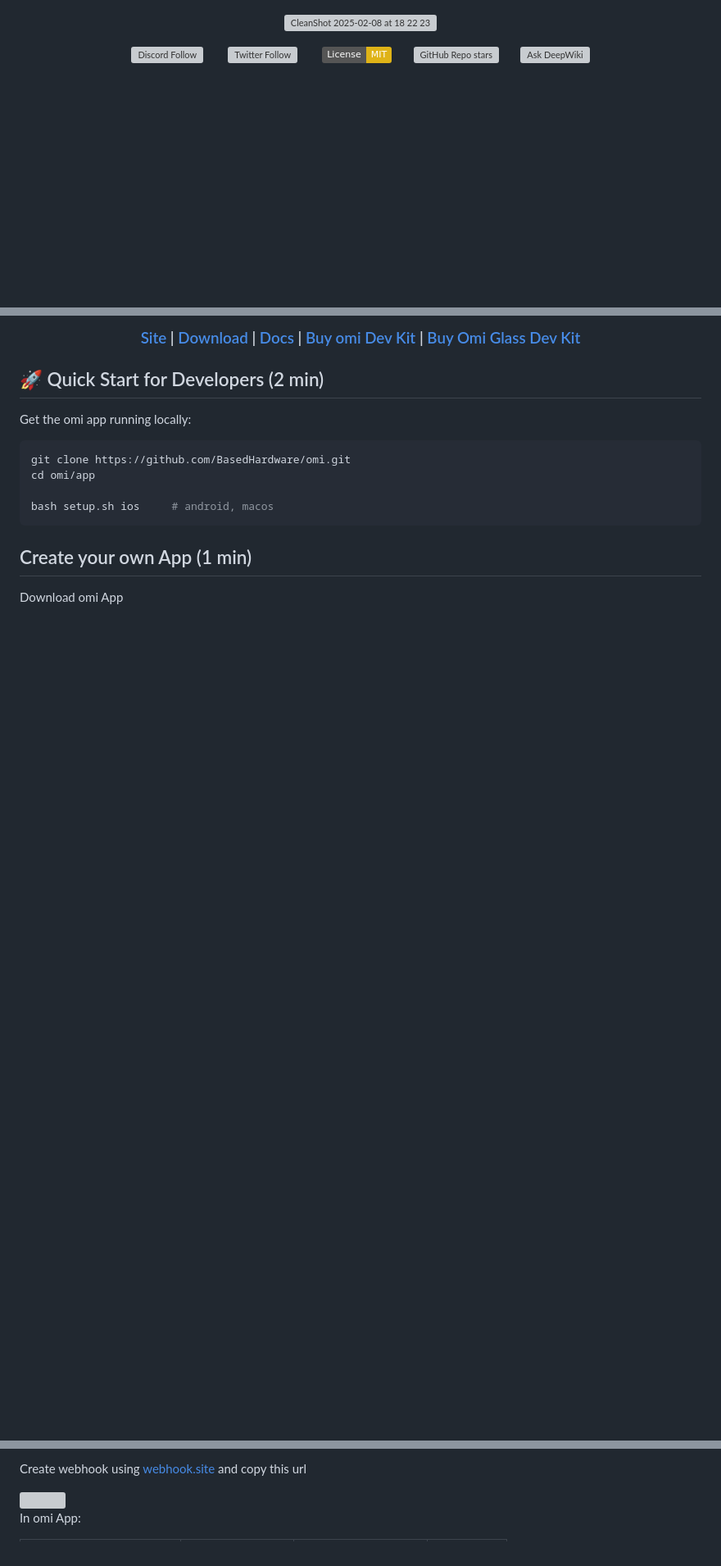
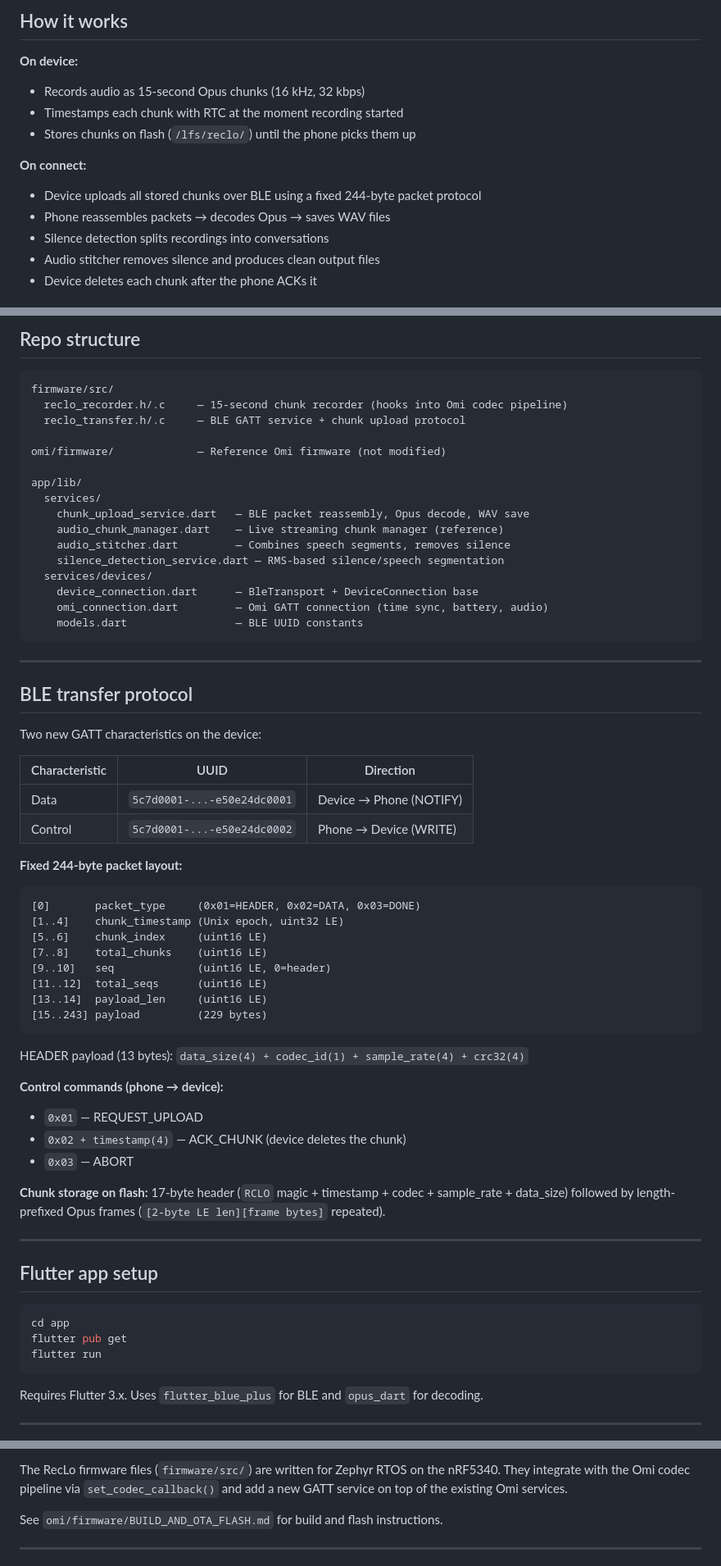
Before and after one commit to john-gitdev/RecLo, a Markdown page: README.md, 3 parts joined by grey strips. Shown at 82% size. Drawn GitHub-style; badges without logos; blank space fills up the shorter version; grey boxes are pictures that could not be loaded.

Commit message:
add RecLo README
Replaces the Omi README with a RecLo-specific one describing the
offline-first recording architecture, BLE transfer protocol spec,
repo structure, and setup instructions.

Co-Authored-By: Claude Sonnet 4.6 <noreply@anthropic.com>

````diff
--- a/README.md
+++ b/README.md
@@ -11,11 +8,15 @@ transcriptions of meetings, chats, and voice memos wherever you are.
 
-</p>
+## How it works
 
-![CleanShot 2025-02-08 at 18 22 23](https://github.com/user-attachments/assets/7a658366-9e02-4057-bde5-a510e1f0217a)
+**On device:**
+- Records audio as 15-second Opus chunks (16 kHz, 32 kbps)
+- Timestamps each chunk with RTC at the moment recording started
+- Stores chunks on flash (`/lfs/reclo/`) until the phone picks them up
 
-[![Discord Follow](https://img.shields.io/discord/1192313062041067520?label=Discord)](http://discord.omi.me) &ensp;&ensp;&ensp;
-[![Twitter Follow](https://img.shields.io/twitter/follow/kodjima33)](https://x.com/kodjima33) &ensp;&ensp;&ensp;
-[![License: MIT](https://img.shields.io/badge/License-MIT-yellow.svg)](https://opensource.org/licenses/MIT)&ensp;&ensp;&ensp;
-[![GitHub Repo stars](https://img.shields.io/github/stars/BasedHardware/Omi)](https://github.com/BasedHardware/Omi)&ensp;&ensp;&ensp;
-[![Ask DeepWiki](https://deepwiki.com/badge.svg)](https://deepwiki.com/BasedHardware/omi)
+**On connect:**
+- Device uploads all stored chunks over BLE using a fixed 244-byte packet protocol
+- Phone reassembles packets → decodes Opus → saves WAV files
+- Silence detection splits recordings into conversations
+- Audio stitcher removes silence and produces clean output files
+- Device deletes each chunk after the phone ACKs it
 
@@ -23,29 +24,70 @@ transcriptions of meetings, chats, and voice memos wherever you are.
 
-[Site](https://omi.me/) |   [Download](https://omi.me/download)   | [Docs](https://docs.omi.me/) | [Buy omi Dev Kit](https://www.omi.me/products/omi-dev-kit-2) | [Buy Omi Glass Dev Kit](https://www.omi.me/glass)
+## Repo structure
 
-</h3>
+```
+firmware/src/
+  reclo_recorder.h/.c     — 15-second chunk recorder (hooks into Omi codec pipeline)
+  reclo_transfer.h/.c     — BLE GATT service + chunk upload protocol
 
-</div>
+omi/firmware/             — Reference Omi firmware (not modified)
 
-[//]: # "## Features"
-[//]: #
-[//]: # "- **Real-Time AI Audio Processing**: Leverage powerful on-device AI capabilities for real-time audio analysis."
-[//]: # "- **Low-powered Bluetooth**: Capture audio for 24h+ on a small button battery"
-[//]: # "- **Open-Source Software**: Access and contribute to the pin's software stack, designed with openness and community collaboration in mind."
-[//]: # "- **Wearable Design**: Experience unparalleled convenience with ergonomic and lightweight design, perfect for everyday wear."
+app/lib/
+  services/
+    chunk_upload_service.dart   — BLE packet reassembly, Opus decode, WAV save
+    audio_chunk_manager.dart    — Live streaming chunk manager (reference)
+    audio_stitcher.dart         — Combines speech segments, removes silence
+    silence_detection_service.dart — RMS-based silence/speech segmentation
+  services/devices/
+    device_connection.dart      — BleTransport + DeviceConnection base
+    omi_connection.dart         — Omi GATT connection (time sync, battery, audio)
+    models.dart                 — BLE UUID constants
+```
 
-## 🚀 Quick Start for Developers (2 min)
+---
 
-Get the omi app running locally:
+## BLE transfer protocol
+
+Two new GATT characteristics on the device:
+
+| Characteristic | UUID | Direction |
+|---|---|---|
+| Data | `5c7d0001-...-e50e24dc0001` | Device → Phone (NOTIFY) |
+| Control | `5c7d0001-...-e50e24dc0002` | Phone → Device (WRITE) |
+
+**Fixed 244-byte packet layout:**
+
+```
+[0]       packet_type     (0x01=HEADER, 0x02=DATA, 0x03=DONE)
+[1..4]    chunk_timestamp (Unix epoch, uint32 LE)
+[5..6]    chunk_index     (uint16 LE)
+[7..8]    total_chunks    (uint16 LE)
+[9..10]   seq             (uint16 LE, 0=header)
+[11..12]  total_seqs      (uint16 LE)
+[13..14]  payload_len     (uint16 LE)
+[15..243] payload         (229 bytes)
+```
+
+HEADER payload (13 bytes): `data_size(4) + codec_id(1) + sample_rate(4) + crc32(4)`
+
+**Control commands (phone → device):**
+- `0x01` — REQUEST_UPLOAD
+- `0x02 + timestamp(4)` — ACK_CHUNK (device deletes the chunk)
+- `0x03` — ABORT
+
+**Chunk storage on flash:**
+17-byte header (`RCLO` magic + timestamp + codec + sample_rate + data_size) followed by length-prefixed Opus frames (`[2-byte LE len][frame bytes]` repeated).
+
+---
+
+## Flutter app setup
 
 ```bash
-git clone https://github.com/BasedHardware/omi.git
-cd omi/app
-
-bash setup.sh ios     # android, macos
+cd app
+flutter pub get
+flutter run
 ```
 
-## Create your own App (1 min)
+Requires Flutter 3.x. Uses `flutter_blue_plus` for BLE and `opus_dart` for decoding.
 
-Download omi App
+---
 
@@ -55,7 +95,7 @@ Download omi App
 
-Create webhook using [webhook.site](https://webhook.site) and copy this url
+The RecLo firmware files (`firmware/src/`) are written for Zephyr RTOS on the nRF5340. They integrate with the Omi codec pipeline via `set_codec_callback()` and add a new GATT service on top of the existing Omi services.
 
-<img src="https://github.com/user-attachments/assets/083a6ec4-4694-4c7a-843a-4a1a0c254453" width="500">
+See `omi/firmware/BUILD_AND_OTA_FLASH.md` for build and flash instructions.
 
-In omi App:
+---
 
````
Also changed, not shown: other parts of README.md (+8 -53 lines).
